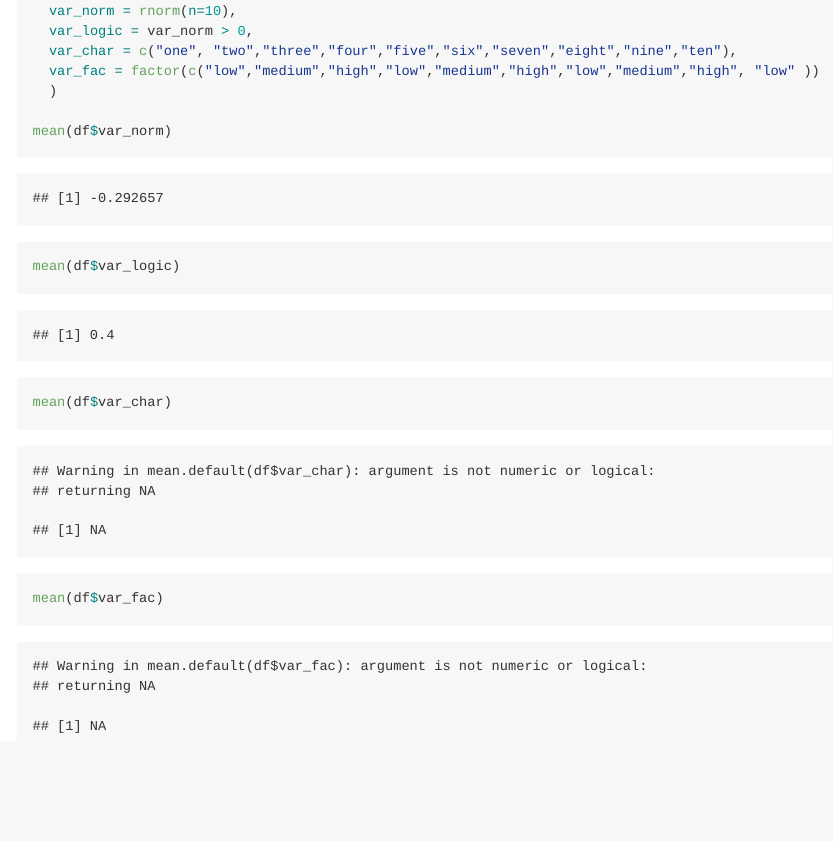
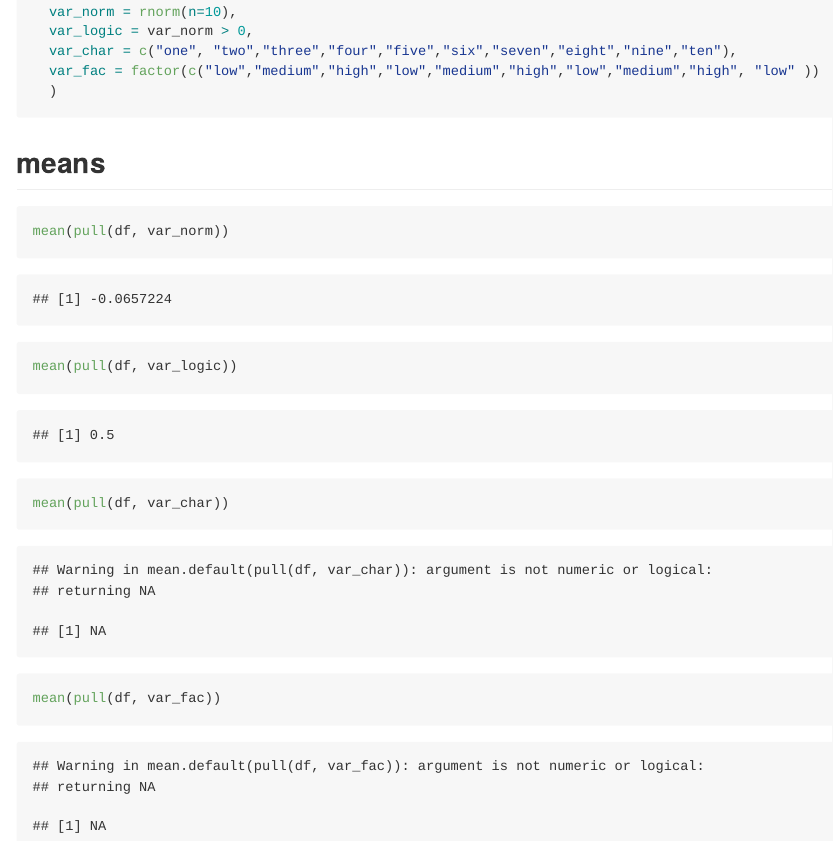
Before and after one commit to sopochkon1/p8105_hw1_SC4934, an R Markdown document (p8105_hw1_sc4934.Rmd): the page in a window 1100 px wide, from 1530 px down before the commit and from 1620 px down after it, so that both start at the same text. The pictures show the output file p8105_hw1_sc4934.md that the author committed with the source, drawn offline in the style of GitHub.

Commit message:
added separate chunk for mean with pull command

````diff
--- a/p8105_hw1_sc4934.Rmd
+++ b/p8105_hw1_sc4934.Rmd
@@ -54,10 +54,16 @@ df <- tibble(
   var_fac = factor(c("low","medium","high","low","medium","high","low","medium","high", "low" ))
   )
 
-mean(df$var_norm)
-mean(df$var_logic)
-mean(df$var_char)
-mean(df$var_fac)
+```
 
 
+## means
+
+
+```{r}
+mean(pull(df, var_norm))
+mean(pull(df, var_logic))
+mean(pull(df, var_char))
+mean(pull(df, var_fac))
+
 ```
````
Also changed, not shown: p8105_hw1_sc4934.md, p8105_hw1_sc4934.Rmd (2 more changed lines).
